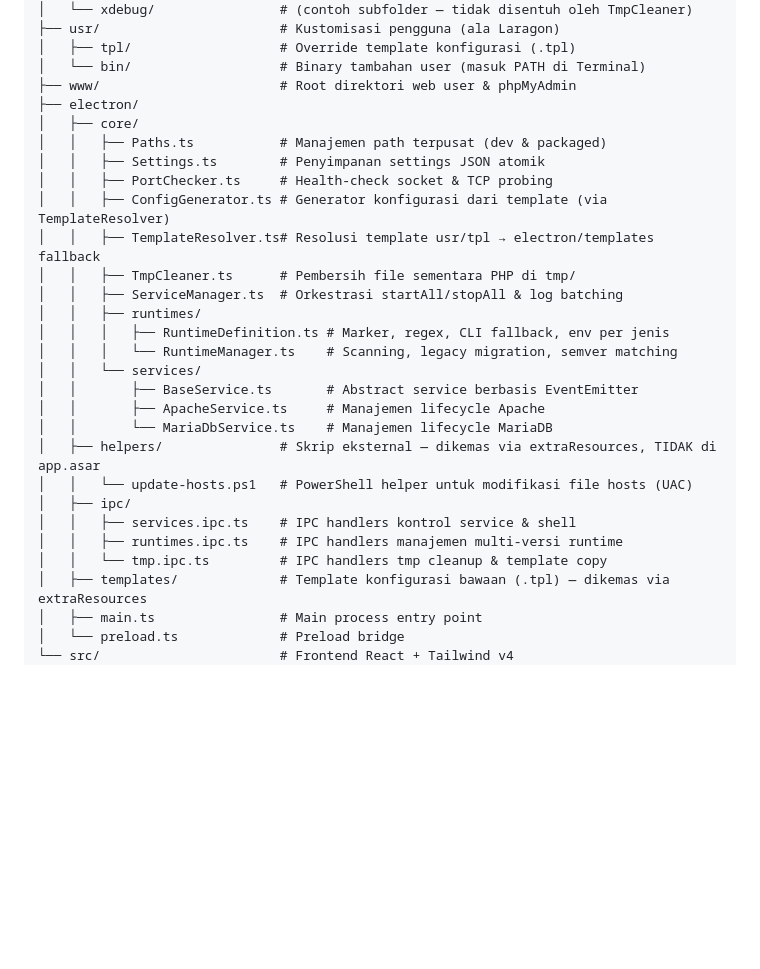
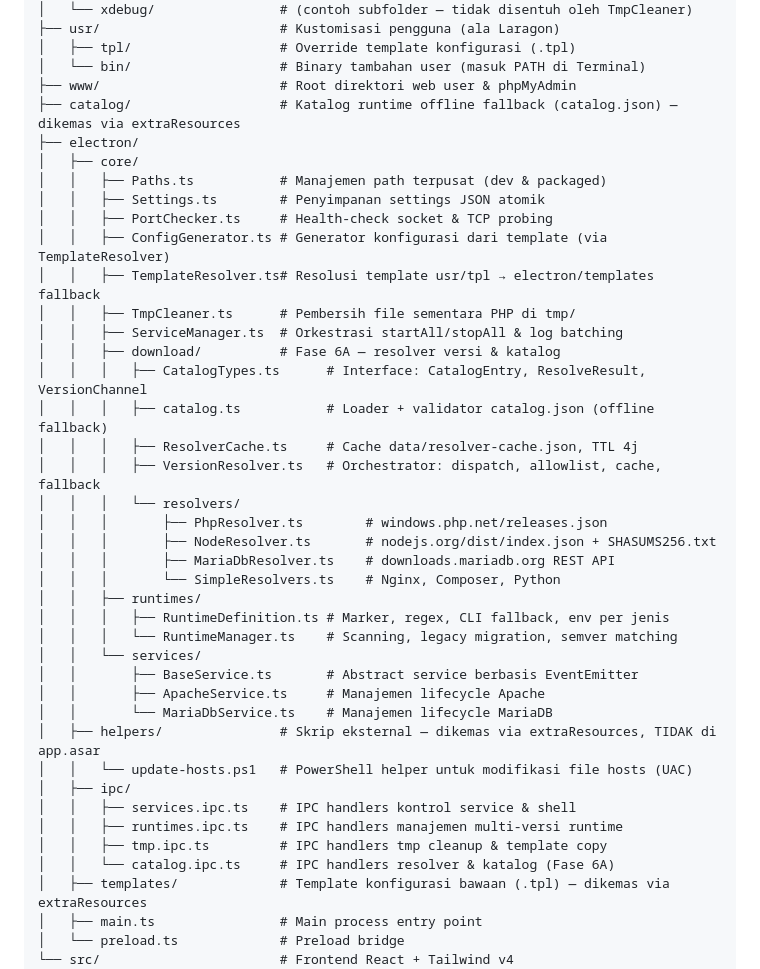
Before and after one commit to GGpaogah/astra, a Markdown page: ARCHITECTURE.md, the part around the change. Rendered like a GitHub page; blank space fills up the shorter version.

Commit message:
docs: update roadmap and architecture for phase 6a

```diff
--- a/ARCHITECTURE.md
+++ b/ARCHITECTURE.md
@@ -59,6 +59,7 @@ astra/
 │   ├── tpl/                   # Override template konfigurasi (.tpl)
 │   └── bin/                   # Binary tambahan user (masuk PATH di Terminal)
 ├── www/                       # Root direktori web user & phpMyAdmin
+├── catalog/                   # Katalog runtime offline fallback (catalog.json) — dikemas via extraResources
 ├── electron/
 │   ├── core/
 │   │   ├── Paths.ts           # Manajemen path terpusat (dev & packaged)
@@ -68,6 +69,16 @@ astra/
 │   │   ├── TemplateResolver.ts# Resolusi template usr/tpl → electron/templates fallback
 │   │   ├── TmpCleaner.ts      # Pembersih file sementara PHP di tmp/
 │   │   ├── ServiceManager.ts  # Orkestrasi startAll/stopAll & log batching
+│   │   ├── download/          # Fase 6A — resolver versi & katalog
+│   │   │   ├── CatalogTypes.ts      # Interface: CatalogEntry, ResolveResult, VersionChannel
+│   │   │   ├── catalog.ts           # Loader + validator catalog.json (offline fallback)
+│   │   │   ├── ResolverCache.ts     # Cache data/resolver-cache.json, TTL 4j
+│   │   │   ├── VersionResolver.ts   # Orchestrator: dispatch, allowlist, cache, fallback
+│   │   │   └── resolvers/
+│   │   │       ├── PhpResolver.ts        # windows.php.net/releases.json
+│   │   │       ├── NodeResolver.ts       # nodejs.org/dist/index.json + SHASUMS256.txt
+│   │   │       ├── MariaDbResolver.ts    # downloads.mariadb.org REST API
+│   │   │       └── SimpleResolvers.ts    # Nginx, Composer, Python
 │   │   ├── runtimes/
 │   │   │   ├── RuntimeDefinition.ts # Marker, regex, CLI fallback, env per jenis
 │   │   │   └── RuntimeManager.ts    # Scanning, legacy migration, semver matching
@@ -80,7 +91,8 @@ astra/
 │   ├── ipc/
 │   │   ├── services.ipc.ts    # IPC handlers kontrol service & shell
 │   │   ├── runtimes.ipc.ts    # IPC handlers manajemen multi-versi runtime
-│   │   └── tmp.ipc.ts         # IPC handlers tmp cleanup & template copy
+│   │   ├── tmp.ipc.ts         # IPC handlers tmp cleanup & template copy
+│   │   └── catalog.ipc.ts     # IPC handlers resolver & katalog (Fase 6A)
 │   ├── templates/             # Template konfigurasi bawaan (.tpl) — dikemas via extraResources
 │   ├── main.ts                # Main process entry point
 │   └── preload.ts             # Preload bridge
```
Also changed, not shown: ROADMAP_PROMPTS.md (+3 -2 lines).
